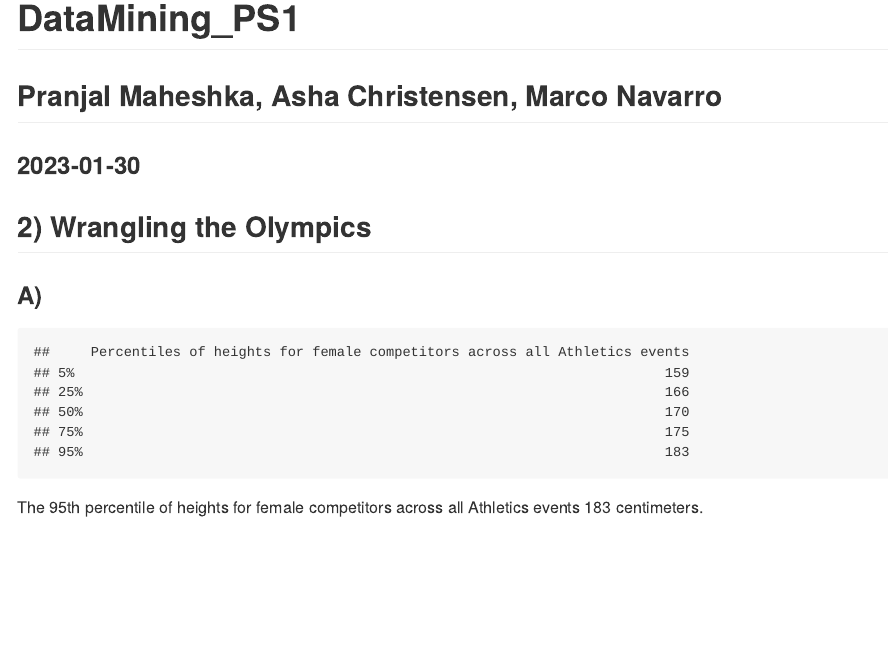
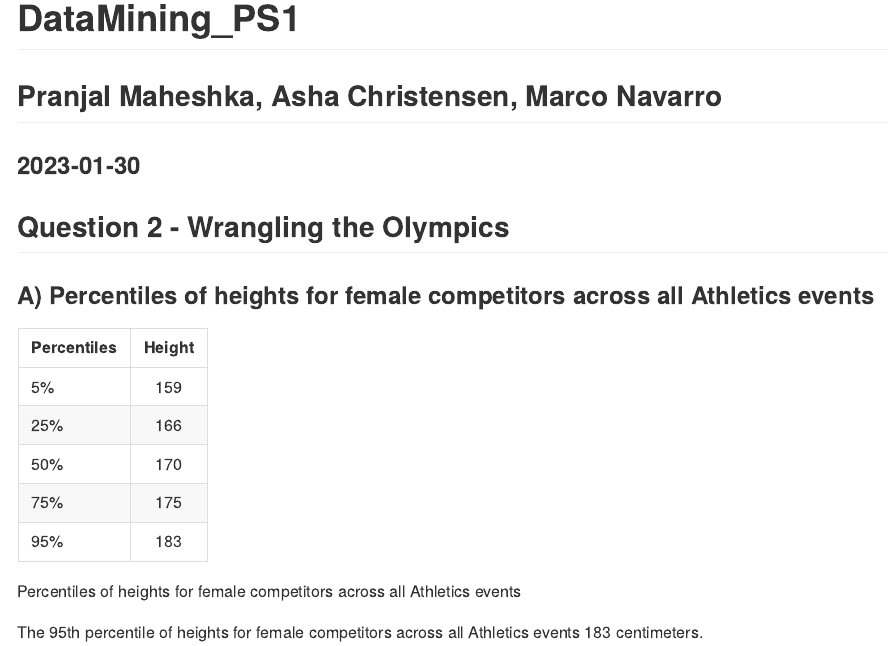
Before and after one commit to marcon934/Homework-1-Statistical-Learning, an R Markdown document (PS_1V2.Rmd): the page in a window 1100 px wide, from its top. Rendered offline with R 4.5, knitr and Pandoc, with nearby package versions; code that draws random numbers runs with fixed seeds of ours.

Commit message:
update table

````diff
--- a/PS_1V2.Rmd
+++ b/PS_1V2.Rmd
@@ -29,9 +29,9 @@ library(foreach)
 library(dplyr)
 ```
 
-## 2) Wrangling the Olympics
+## Question 2 - Wrangling the Olympics
 
-### A)
+### A) Percentiles of heights for female competitors across all Athletics events
 
 ```{r A, include =FALSE}
 olympics = read.csv('olympics_top20.csv')
@@ -44,9 +44,17 @@ result1 = as.data.frame(quantile(athletics_female$height, probs = c(.05,.25, .5,
 colnames(result1) = "Percentiles of heights for female competitors across all Athletics events"
 ```
 
-```{r A2, echo= FALSE}
-result1
-```
+
+| Percentiles| Height|
+| ----- |:---:|
+|5%     | 159 |
+|25%     | 166 |
+|50%     | 170 |
+|75%     | 175 |
+|95%     | 183 |
+
+Percentiles of heights for female competitors across all Athletics events
+
 
 The 95th percentile of heights for female competitors across all Athletics events 183 centimeters.
 
````
Also changed, not shown: PS_1V2.md, 4 other files.
